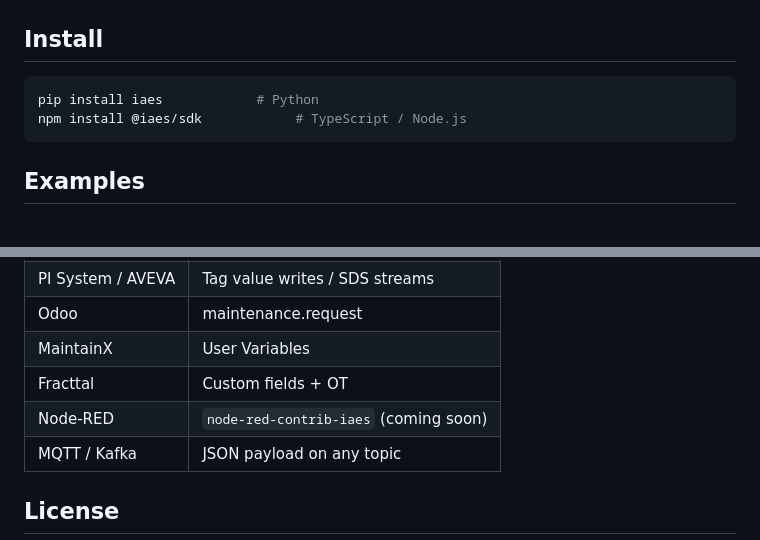
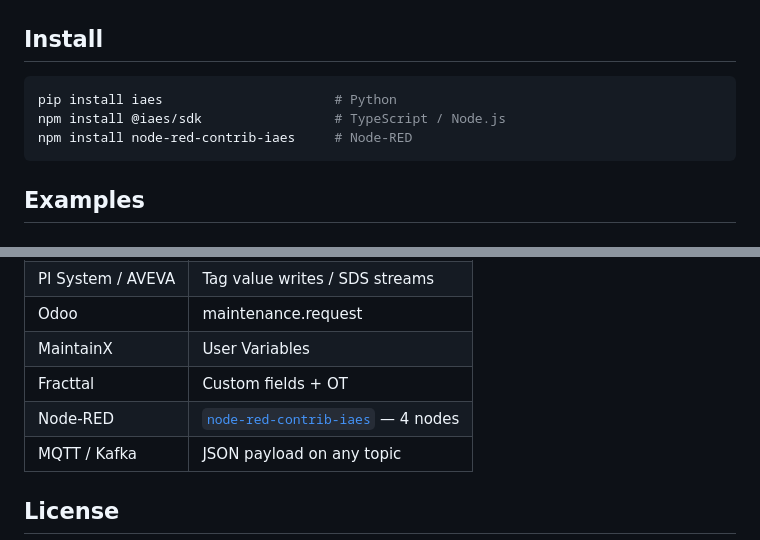
Before and after one commit to wertek-ai/iaes, a Markdown page: README.md, 2 parts joined by grey strips. Drawn GitHub-style.

Commit message:
docs: add Node-RED badge, install line, and flow library link
Co-Authored-By: Claude Opus 4.6 <noreply@anthropic.com>

````diff
--- a/README.md
+++ b/README.md
@@ -17,8 +18,9 @@ Sensors --> Intelligence --> IAES --> Connectors --> Enterprise Systems
 ## Install
 
 ```bash
-pip install iaes            # Python
-npm install @iaes/sdk            # TypeScript / Node.js
+pip install iaes                      # Python
+npm install @iaes/sdk                 # TypeScript / Node.js
+npm install node-red-contrib-iaes     # Node-RED
 ```
 
 ## Examples
@@ -269,7 +271,7 @@ Both SDKs produce identical wire format and identical `content_hash` for the sam
 | Odoo | maintenance.request |
 | MaintainX | User Variables |
 | Fracttal | Custom fields + OT |
-| Node-RED | `node-red-contrib-iaes` (coming soon) |
+| Node-RED | [`node-red-contrib-iaes`](https://flows.nodered.org/node/node-red-contrib-iaes) — 4 nodes |
 | MQTT / Kafka | JSON payload on any topic |
 
 ## License
````
Also changed, not shown: other parts of README.md (+1 -0 lines).
